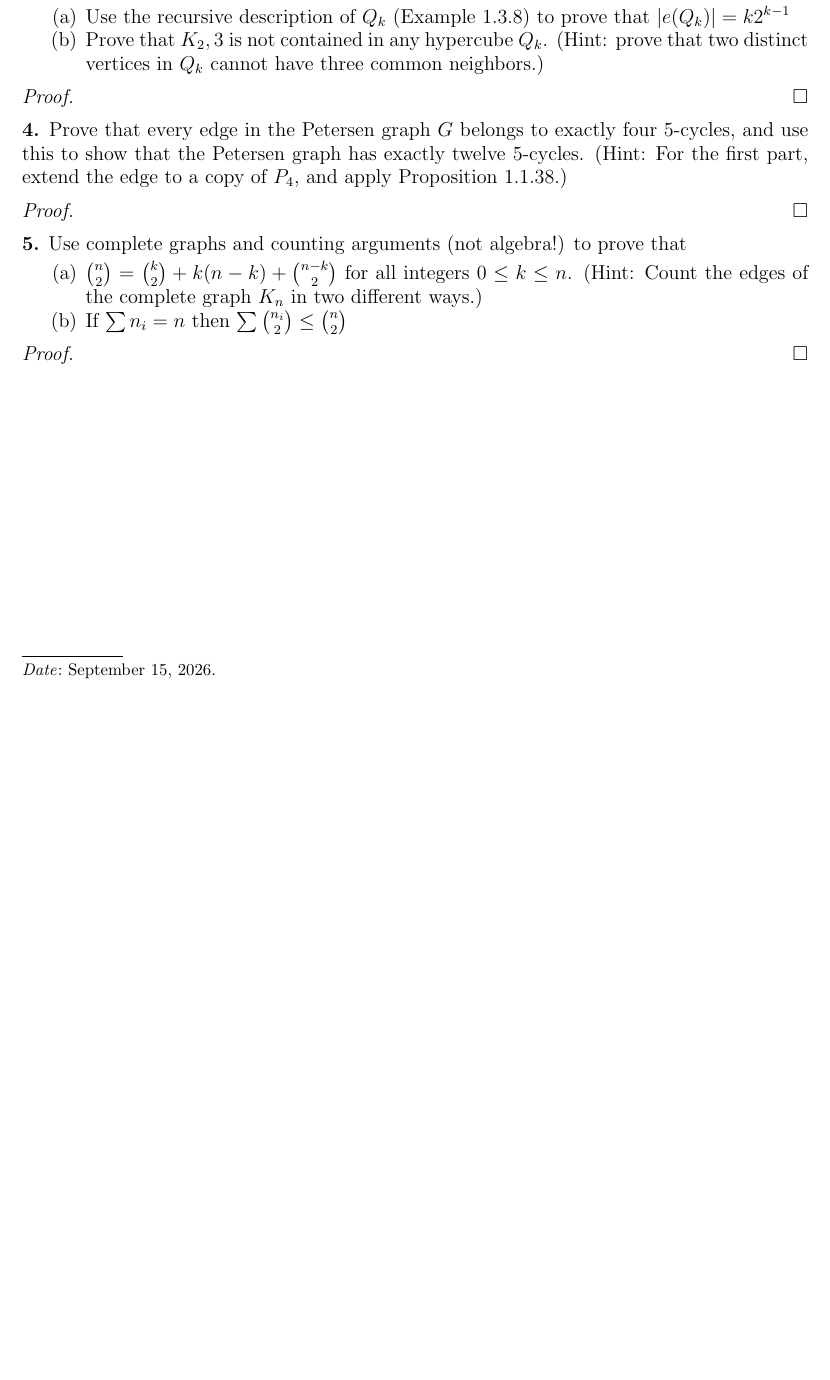
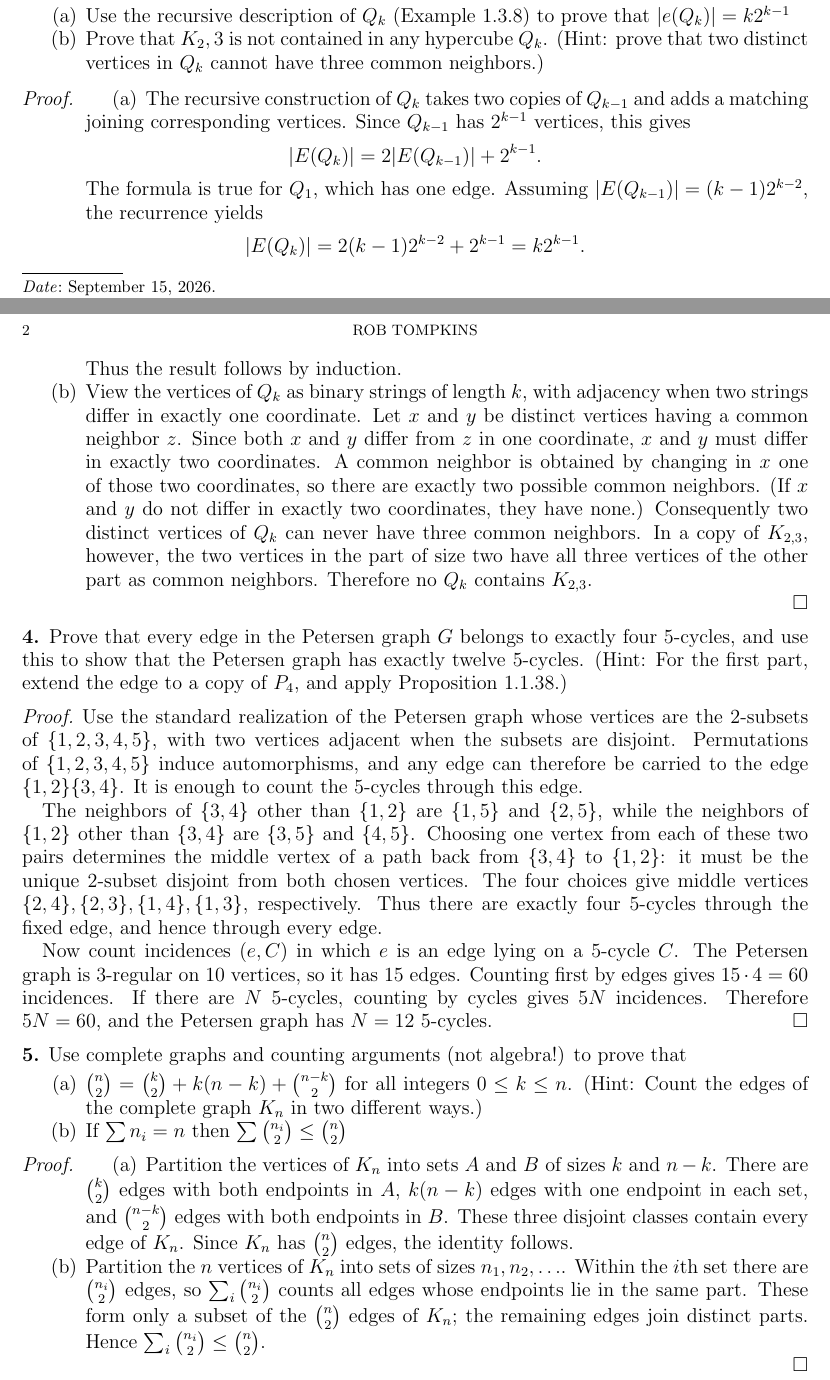
Before and after one commit to chtompki/MathFall2026, a LaTeX problem sheet (GraphTheory/Homework3/homework3.tex): part of the page before the commit and two parts of pages 1 and 2 of 2 after it, the two joined at a grey line, cut so that both start at the same text, the shorter picture padded with empty space. Compiled offline with pdfLaTeX.

Commit message:
update(GraphTheory): HW3, solutions

```diff
--- a/GraphTheory/Homework3/homework3.tex
+++ b/GraphTheory/Homework3/homework3.tex
@@ -63,6 +83,29 @@
     \end{itemize}
 
     \begin{proof}
+        \begin{enumerate}[label=(\alph*)]
+            \item The recursive construction of $Q_k$ takes two copies of $Q_{k-1}$ and adds a matching
+            joining corresponding vertices. Since $Q_{k-1}$ has $2^{k-1}$ vertices, this gives
+            \[
+                |E(Q_k)|=2|E(Q_{k-1})|+2^{k-1}.
+            \]
+            The formula is true for $Q_1$, which has one edge. Assuming
+            $|E(Q_{k-1})|=(k-1)2^{k-2}$, the recurrence yields
+            \[
+                |E(Q_k)|=2(k-1)2^{k-2}+2^{k-1}=k2^{k-1}.
+            \]
+            Thus the result follows by induction.
+
+            \item View the vertices of $Q_k$ as binary strings of length $k$, with adjacency when two
+            strings differ in exactly one coordinate. Let $x$ and $y$ be distinct vertices having a common
+            neighbor $z$. Since both $x$ and $y$ differ from $z$ in one coordinate, $x$ and $y$ must differ
+            in exactly two coordinates. A common neighbor is obtained by changing in $x$ one of those two
+            coordinates, so there are exactly two possible common neighbors. (If $x$ and $y$ do not differ
+            in exactly two coordinates, they have none.) Consequently two distinct vertices of $Q_k$ can
+            never have three common neighbors. In a copy of $K_{2,3}$, however, the two vertices in the
+            part of size two have all three vertices of the other part as common neighbors. Therefore no
+            $Q_k$ contains $K_{2,3}$.
+        \end{enumerate}
     \end{proof}
 
     \noindent\textbf{4.} Prove that every edge in the Petersen graph $G$ belongs to exactly four 5-cycles,
@@ -70,6 +113,22 @@
     (Hint: For the first part, extend the edge to a copy of $P_4$, and apply Proposition 1.1.38.)
 
     \begin{proof}
+        Use the standard realization of the Petersen graph whose vertices are the $2$-subsets of
+        $\{1,2,3,4,5\}$, with two vertices adjacent when the subsets are disjoint. Permutations of
+        $\{1,2,3,4,5\}$ induce automorphisms, and any edge can therefore be carried to the edge
+        $\{1,2\}\{3,4\}$. It is enough to count the 5-cycles through this edge.
+
+        The neighbors of $\{3,4\}$ other than $\{1,2\}$ are $\{1,5\}$ and $\{2,5\}$, while the neighbors
+        of $\{1,2\}$ other than $\{3,4\}$ are $\{3,5\}$ and $\{4,5\}$. Choosing one vertex from each of
+        these two pairs determines the middle vertex of a path back from $\{3,4\}$ to $\{1,2\}$: it must
+        be the unique $2$-subset disjoint from both chosen vertices. The four choices give middle vertices
+        $\{2,4\},\{2,3\},\{1,4\},\{1,3\}$, respectively. Thus there are exactly four 5-cycles through the
+        fixed edge, and hence through every edge.
+
+        Now count incidences $(e,C)$ in which $e$ is an edge lying on a 5-cycle $C$. The Petersen graph is
+        $3$-regular on $10$ vertices, so it has $15$ edges. Counting first by edges gives $15\cdot4=60$
+        incidences. If there are $N$ 5-cycles, counting by cycles gives $5N$ incidences. Therefore
+        $5N=60$, and the Petersen graph has $N=12$ 5-cycles.
     \end{proof}
 
     \noindent\textbf{5.} Use complete graphs and counting arguments (not algebra!) to prove that
@@ -80,6 +139,18 @@
     \end{itemize}
 
     \begin{proof}
+        \begin{enumerate}[label=(\alph*)]
+            \item Partition the vertices of $K_n$ into sets $A$ and $B$ of sizes $k$ and $n-k$.
+            There are $\binom{k}{2}$ edges with both endpoints in $A$, $k(n-k)$ edges with one endpoint
+            in each set, and $\binom{n-k}{2}$ edges with both endpoints in $B$. These three disjoint classes
+            contain every edge of $K_n$. Since $K_n$ has $\binom{n}{2}$ edges, the identity follows.
+
+            \item Partition the $n$ vertices of $K_n$ into sets of sizes $n_1,n_2,\ldots$. Within the
+            $i$th set there are $\binom{n_i}{2}$ edges, so $\sum_i\binom{n_i}{2}$ counts all edges whose
+            endpoints lie in the same part. These form only a subset of the $\binom{n}{2}$ edges of $K_n$;
+            the remaining edges join distinct parts. Hence
+            $\sum_i\binom{n_i}{2}\leq\binom{n}{2}$.
+        \end{enumerate}
     \end{proof}
 
 
```
Also changed, not shown: GraphTheory/Homework3/homework3.pdf, GraphTheory/Homework3/homework3.tex (20 more changed lines).
